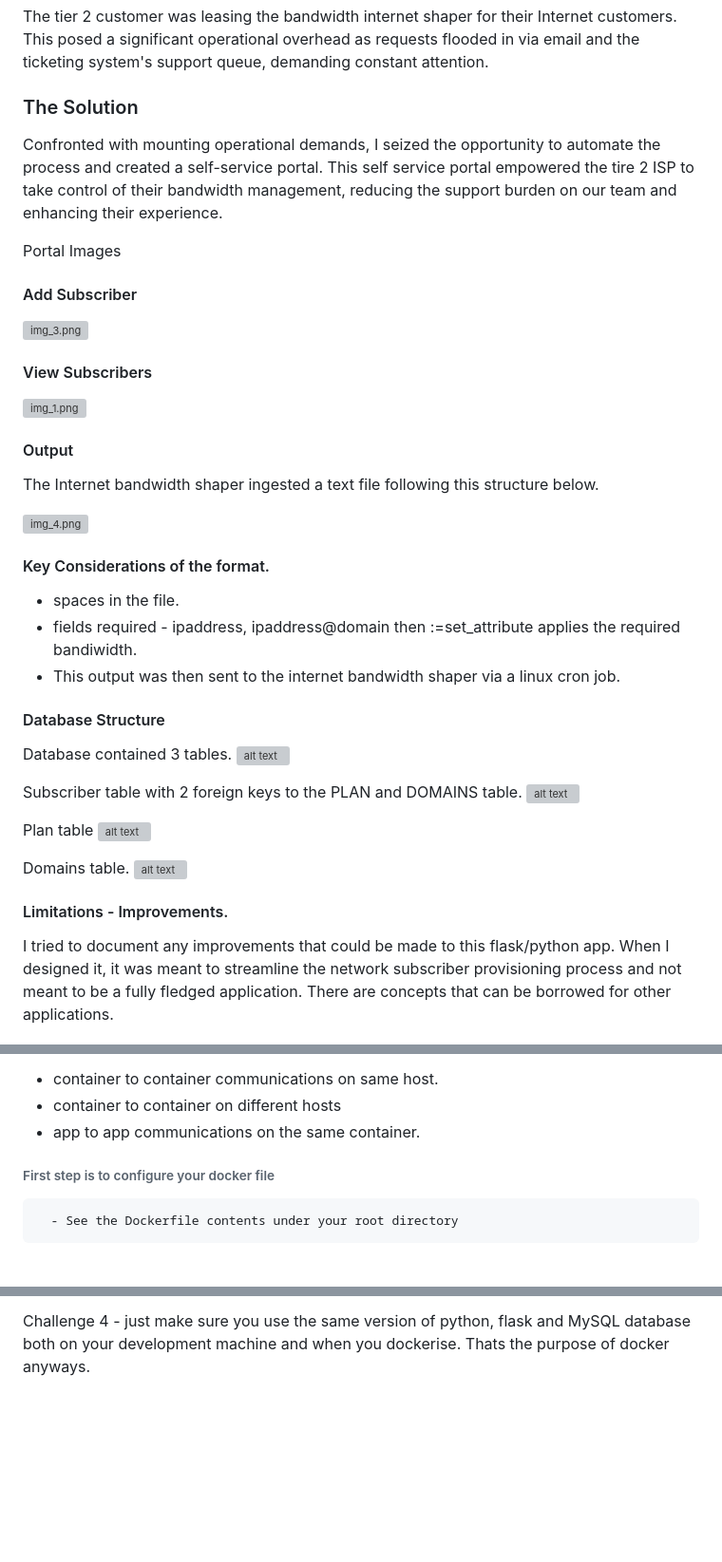
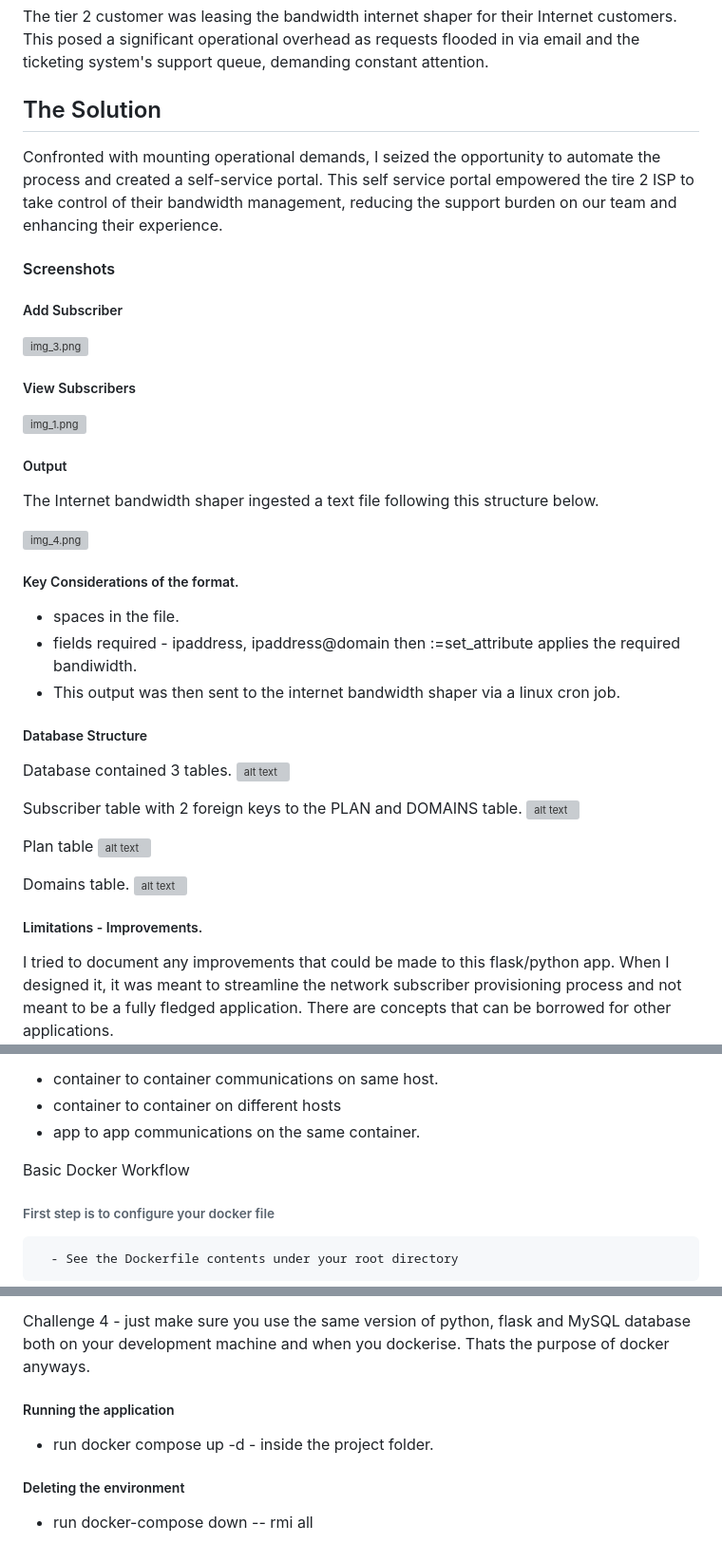
Before and after one commit to chamambom/python_to_text, a Markdown page: README.md, 3 parts joined by grey strips. Shown: that part at 95% size. Rendered like a GitHub page; blank space fills up the shorter version; grey boxes are pictures that could not be loaded.

```diff
--- a/README.md
+++ b/README.md
@@ -15,30 +15,30 @@ I served as a Systems Engineer during this period (2015 -2018), entrusted with m
 ### The Challenge
 The tier 2 customer was leasing the bandwidth internet shaper for their Internet customers. This posed a significant operational overhead as requests flooded in via email and the ticketing system's support queue, demanding constant attention.
 
-### The Solution
+## The Solution
 Confronted with mounting operational demands, I seized the opportunity to automate the process and created a self-service portal. This self service portal empowered the tire 2 ISP to take control of their bandwidth management, reducing the support burden on our team and enhancing their experience.
 
-Portal Images
+#### Screenshots
 
-#### Add Subscriber
+##### Add Subscriber
 ![img_3.png](./app/static/img/img_3.png)
 
-#### View Subscribers
+##### View Subscribers
 
 ![img_1.png](./app/static/img/img_1.png)
 
-#### Output
+##### Output
 The Internet bandwidth shaper ingested a text file following this structure below.
 
 ![img_4.png](./app/static/img/img_4.png)
 
 
-#### Key Considerations of the format.
+##### Key Considerations of the format.
 - spaces in the file.
 - fields required - ipaddress, ipaddress@domain then :=set_attribute applies the required bandiwidth.
 - This output was then sent to the internet bandwidth shaper via a linux cron job.
 
-#### Database Structure
+##### Database Structure
 
 Database contained 3 tables.
 ![alt text](./app/static/img/image.png)
@@ -52,7 +52,7 @@ Plan table
 Domains table.
 ![alt text](./app/static/img/image-2.png)
 
-#### Limitations - Improvements.
+##### Limitations - Improvements.
 I tried to document any improvements that could be made to this flask/python app. When I designed it, it was meant to streamline the network subscriber provisioning process and not meant to be a fully fledged application. There are concepts that can be borrowed for other applications.
 
 e.g
@@ -220,6 +220,8 @@ Please note that if you face problems with troubleshooting - understand these sc
 - container to container on different hosts
 - app to app communications on the same container.
 
+
+Basic Docker Workflow
 
 ###### First step is to configure your docker file
       - See the Dockerfile contents under your root directory
@@ -275,3 +277,11 @@ Solution - I had to create a multistage DockerFile from the base mysql image and
 
 Challenge 4 - just make sure you use the same version of python, flask and MySQL database both on your development machine and when you dockerise.
 Thats the purpose of docker anyways.
+
+
+##### Running the application
+- run  docker compose up -d  - inside the project folder.
+
+##### Deleting the environment
+
+- run  docker-compose down -- rmi all
```
Also changed, not shown: other parts of README.md (+9 -9 lines).
